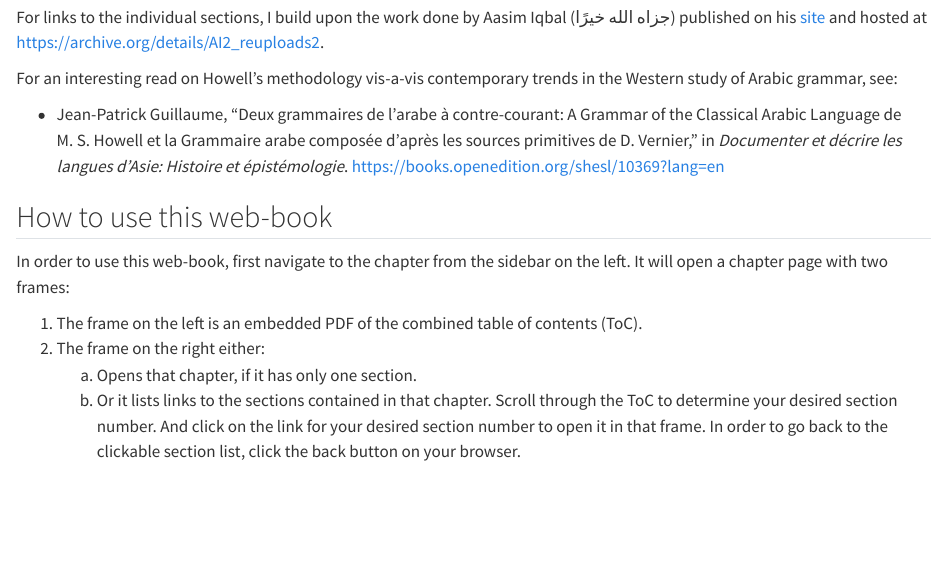
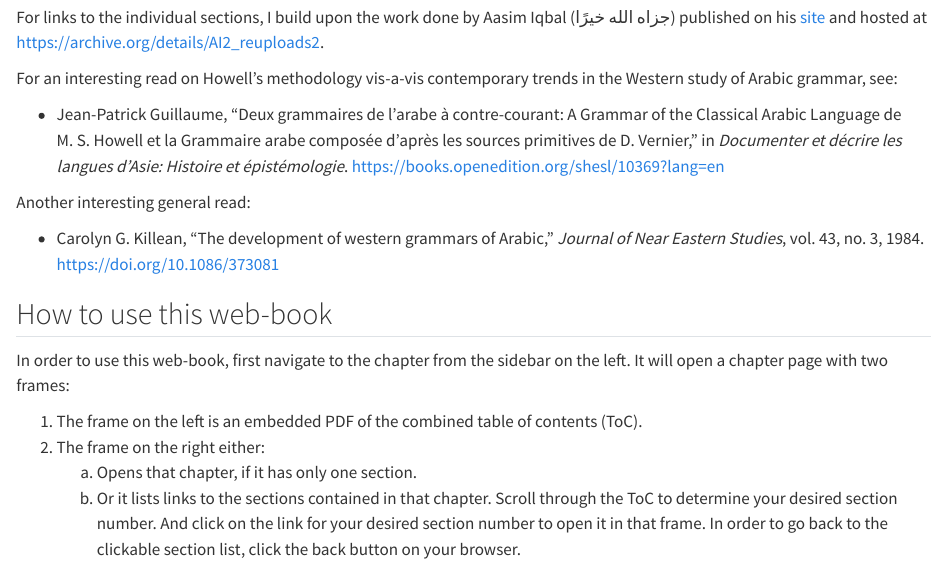
Before and after one commit to adamiturabi/howell-navigator, a Quarto document (index.qmd): the page in a window 1100 px wide, from 1040 px down. Rendered offline with R 4.5, knitr and Pandoc in place of Quarto, with nearby package versions.

Commit message:
Added paper

```diff
--- a/index.qmd
+++ b/index.qmd
@@ -59,6 +59,10 @@ For an interesting read on Howell's methodology vis-a-vis contemporary trends in
 + Jean-Patrick Guillaume, "Deux grammaires de l’arabe à contre-courant: A Grammar of the Classical Arabic Language de M.\ S. Howell et la Grammaire arabe composée d’après les sources primitives de D.\ Vernier," in _Documenter et décrire les langues d'Asie: Histoire et épistémologie_.
   <https://books.openedition.org/shesl/10369?lang=en>
 
+Another interesting general read:
+
++ Carolyn G. Killean, "The development of western grammars of Arabic," _Journal of Near Eastern Studies_, vol.\ 43, no.\ 3, 1984. <https://doi.org/10.1086/373081>
+
 ## How to use this web-book
 
 In order to use this web-book, first navigate to the chapter from the sidebar on the left.
```
Also changed, not shown: docs/search.json, 46 other files.
